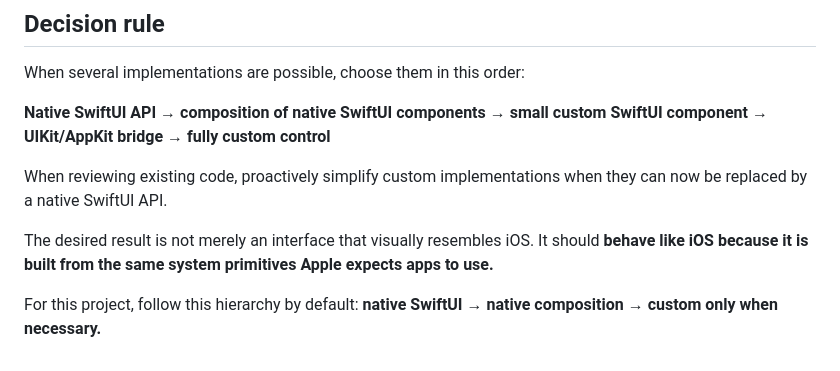
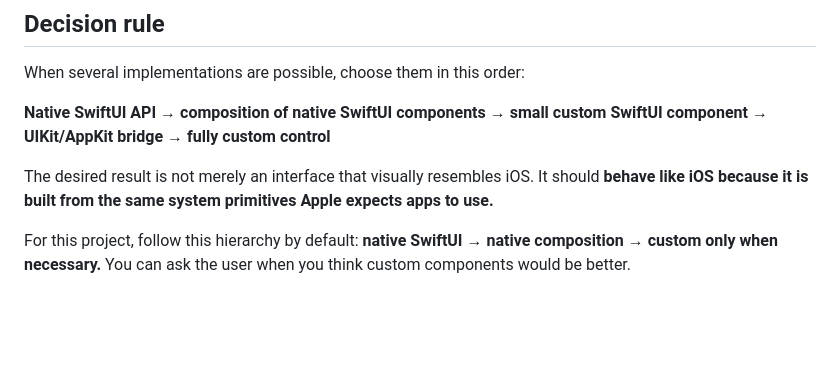
Before and after one commit to atomtoto/Better-YouTube, a Markdown page: AGENTS.md, the part around one of its changes. GitHub-like rendering; blank space fills up the shorter version.

```diff
--- a/AGENTS.md
+++ b/AGENTS.md
@@ -127,8 +127,6 @@ When several implementations are possible, choose them in this order:
 
 **Native SwiftUI API → composition of native SwiftUI components → small custom SwiftUI component → UIKit/AppKit bridge → fully custom control**
 
-When reviewing existing code, proactively simplify custom implementations when they can now be replaced by a native SwiftUI API.
-
 The desired result is not merely an interface that visually resembles iOS. It should **behave like iOS because it is built from the same system primitives Apple expects apps to use.**
 
-For this project, follow this hierarchy by default: **native SwiftUI → native composition → custom only when necessary.**
+For this project, follow this hierarchy by default: **native SwiftUI → native composition → custom only when necessary.** You can ask the user when you think custom components would be better.
```
Also changed, not shown: other parts of AGENTS.md (+1 -1 lines).
